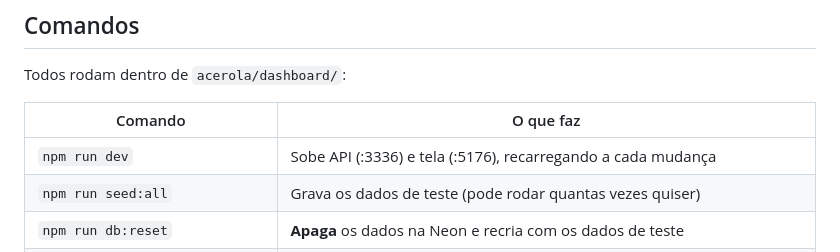
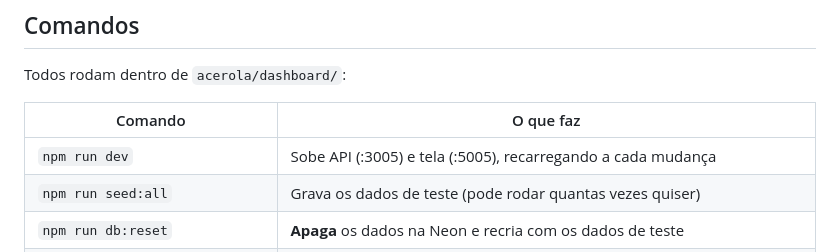
Before and after one commit to vinicius-gpl/acerola-ticket, a Markdown page: README.md, the part around one of its changes. GitHub-like rendering.

```diff
--- a/README.md
+++ b/README.md
@@ -181,7 +181,7 @@ Todos rodam dentro de `acerola/dashboard/`:
 
 | Comando                           | O que faz                                                                    |
 | --------------------------------- | ---------------------------------------------------------------------------- |
-| `npm run dev`                     | Sobe API (:3336) e tela (:5176), recarregando a cada mudança                 |
+| `npm run dev`                     | Sobe API (:3005) e tela (:5005), recarregando a cada mudança                 |
 | `npm run seed:all`                | Grava os dados de teste (pode rodar quantas vezes quiser)                    |
 | `npm run db:reset`                | **Apaga** os dados na Neon e recria com os dados de teste                    |
 | `npm run db:generate`             | Gera a migration depois de mudar uma tabela                                  |
```
Also changed, not shown: other parts of README.md (+1 -1 lines).
